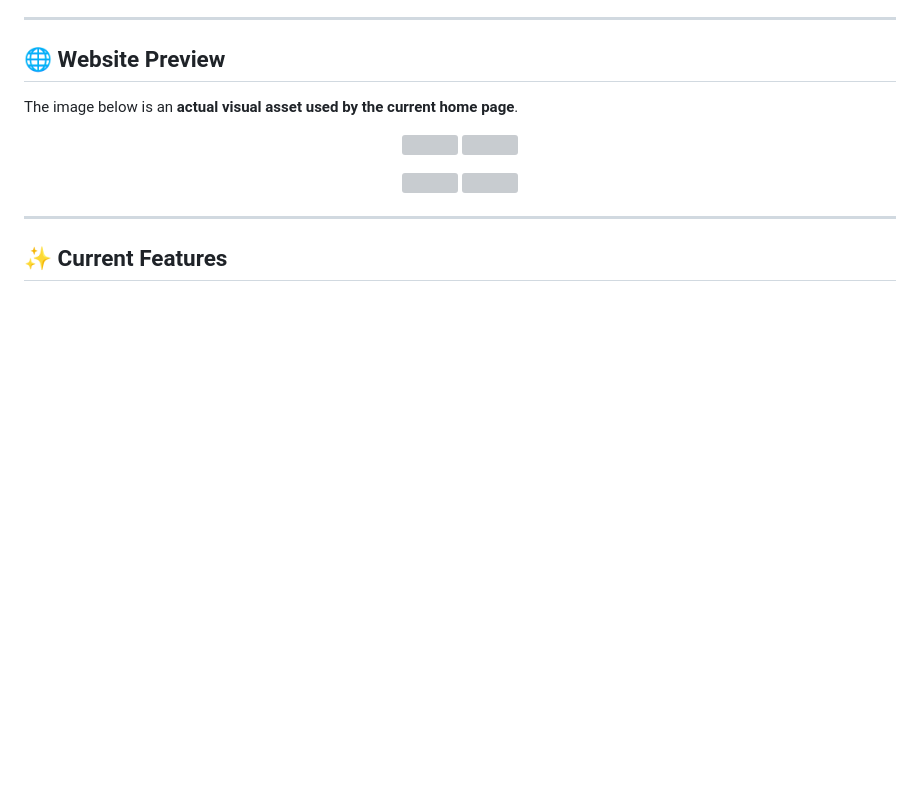
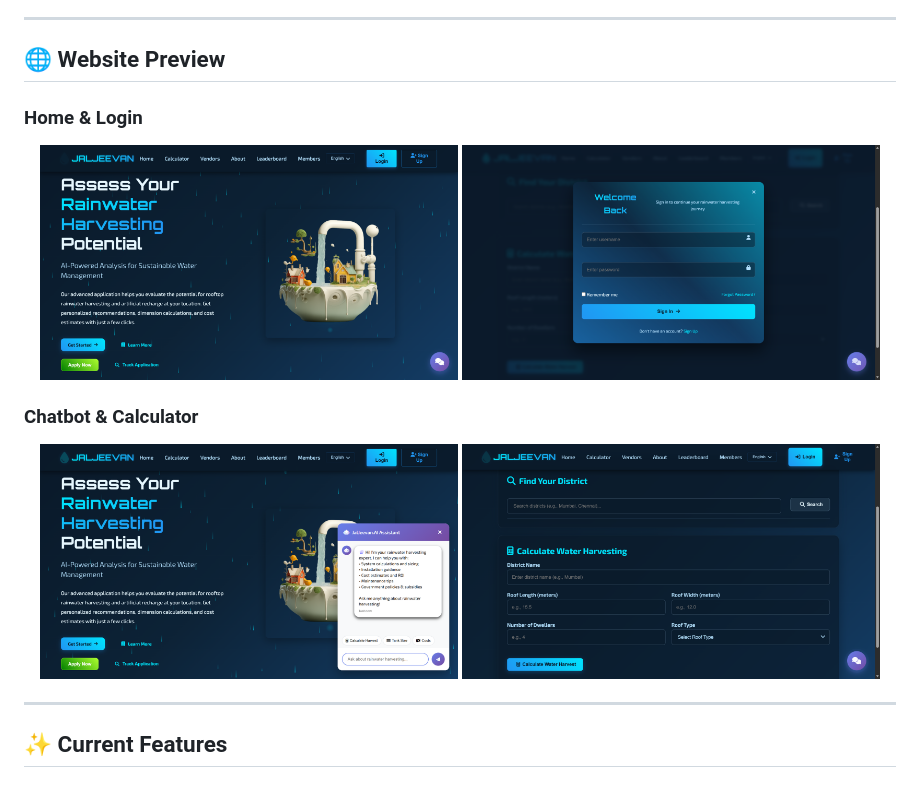
Before and after one commit to Tirthes2004/jaljeevan.Ai, a Markdown page: README.md, the part around the change. GitHub-like rendering; blank space fills up the shorter version; grey boxes are pictures that could not be loaded.

Commit message:
Revise README for project overview and features
Updated the README file to reflect project details and features.

```diff
--- a/README.md
+++ b/README.md
@@ -37,16 +37,18 @@ The project is designed as a web application rather than a separate mobile appli
 
 ## 🌐 Website Preview
 
-The image below is an **actual visual asset used by the current home page**.
+### Home & Login
 
 <p align="center">
-  <img src="static\assets\Home.png" width="48%">
-  <img src="static\assets\Login.png" width="48%">
+  <img src="static/assets/Home.png" width="48%" alt="Home Page">
+  <img src="static/assets/Login.png" width="48%" alt="Login Page">
 </p>
 
+### Chatbot & Calculator
+
 <p align="center">
-  <img src="static\assets\ChatBot.png" width="48%">
-  <img src="static\assets\Calculator.png" width="48%">
+  <img src="static/assets/ChatBot.png" width="48%" alt="Chatbot">
+  <img src="static/assets/Calculator.png" width="48%" alt="Calculator">
 </p>
 
 ---
```
